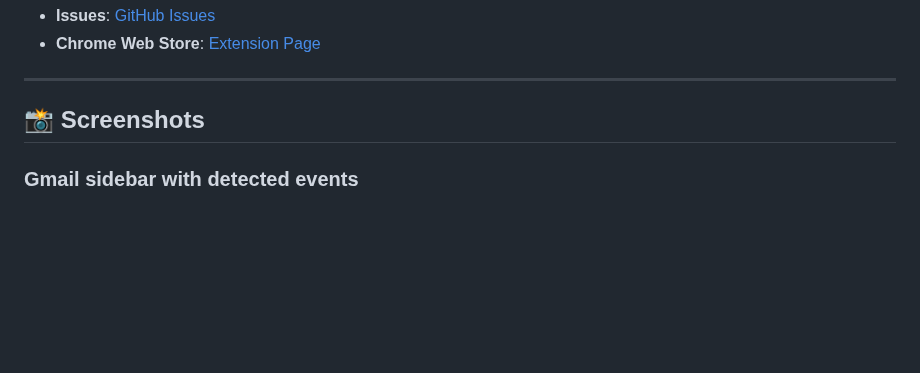
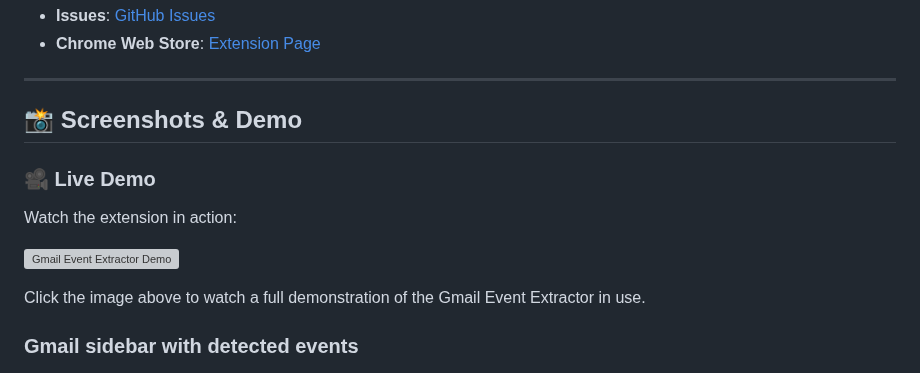
Before and after one commit to ChayaCodes/gmail-task-extractor, a Markdown page: README.md, the part around one of its changes. GitHub-like rendering; blank space fills up the shorter version; grey boxes are pictures that could not be loaded.

Commit message:
docs: Enhance README.md with live demo section and updated screenshots

```diff
--- a/README.md
+++ b/README.md
@@ -223,9 +223,18 @@ MIT License - see [LICENSE](LICENSE) file for details.
 
 ---
 
-## 📸 Screenshots
+## 📸 Screenshots & Demo
+
+### 🎥 Live Demo
+
+Watch the extension in action:
+
+[![Gmail Event Extractor Demo](https://img.youtube.com/vi/Oq71xuSRQhk/0.jpg)](https://www.youtube.com/watch?v=Oq71xuSRQhk)
+
+Click the image above to watch a full demonstration of the Gmail Event Extractor in use.
 
 ### Gmail sidebar with detected events
+
 ![Gmail Integration](./screenshots/gmail.png)
 
 ### Event added to Google Calendar
```
Also changed, not shown: other parts of README.md (+1 -0 lines).
